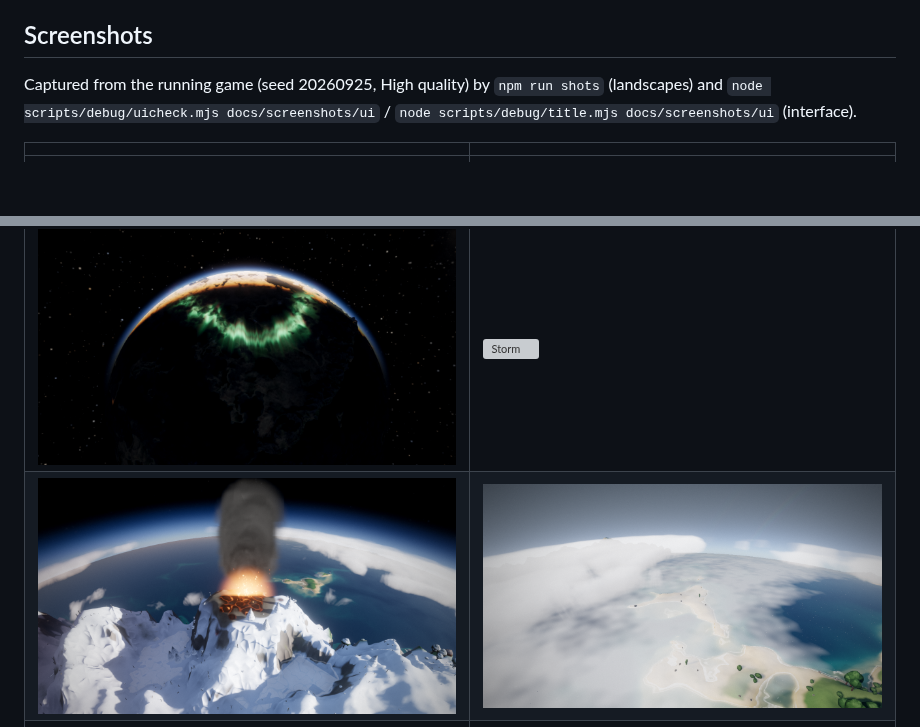
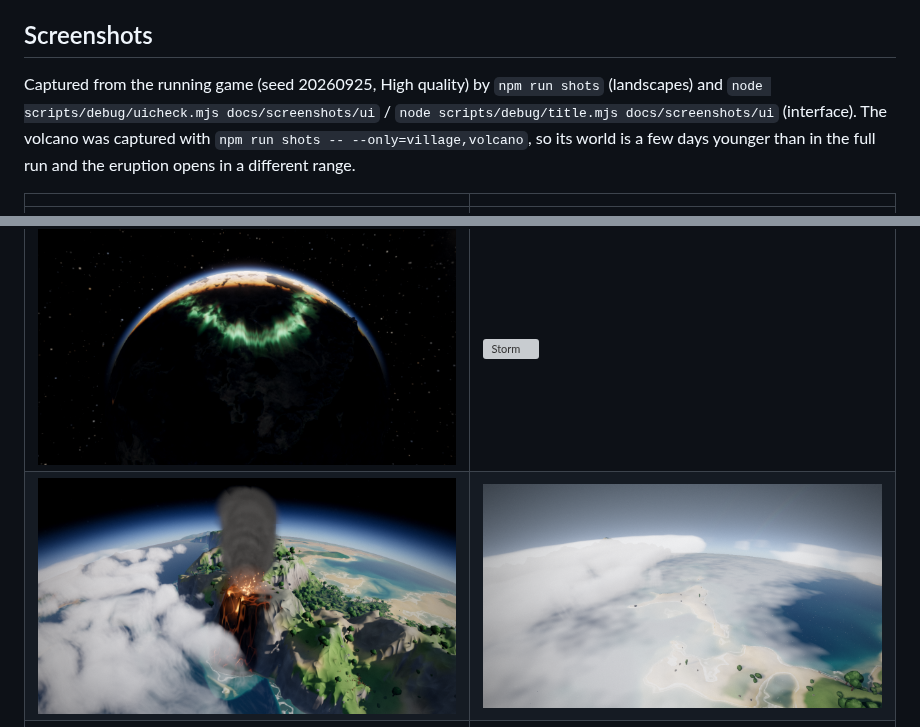
Before and after one commit to arshmanrashid18-commits/Random-claude-session, a Markdown page: README.md, 2 parts joined by grey strips. GitHub-like rendering; pictures changed too: docs/screenshots/volcano.png; blank space fills up the shorter version; grey boxes are pictures that could not be loaded.

Commit message:
Volcano capture with frozen lakes hidden (lava running down the flank); README notes how it was captured
Co-Authored-By: Claude Opus 5.5 <noreply@anthropic.com>
Claude-Session: https://claude.ai/code/session_01P1K7jeGpkvrVy88twc6oDA

```diff
--- a/README.md
+++ b/README.md
@@ -83,7 +83,7 @@ be exported to and imported from files.
 
 ## Screenshots
 
-Captured from the running game (seed 20260925, High quality) by `npm run shots` (landscapes) and `node scripts/debug/uicheck.mjs docs/screenshots/ui` / `node scripts/debug/title.mjs docs/screenshots/ui` (interface).
+Captured from the running game (seed 20260925, High quality) by `npm run shots` (landscapes) and `node scripts/debug/uicheck.mjs docs/screenshots/ui` / `node scripts/debug/title.mjs docs/screenshots/ui` (interface). The volcano was captured with `npm run shots -- --only=village,volcano`, so its world is a few days younger than in the full run and the eruption opens in a different range.
 
 | | |
 |---|---|
```
